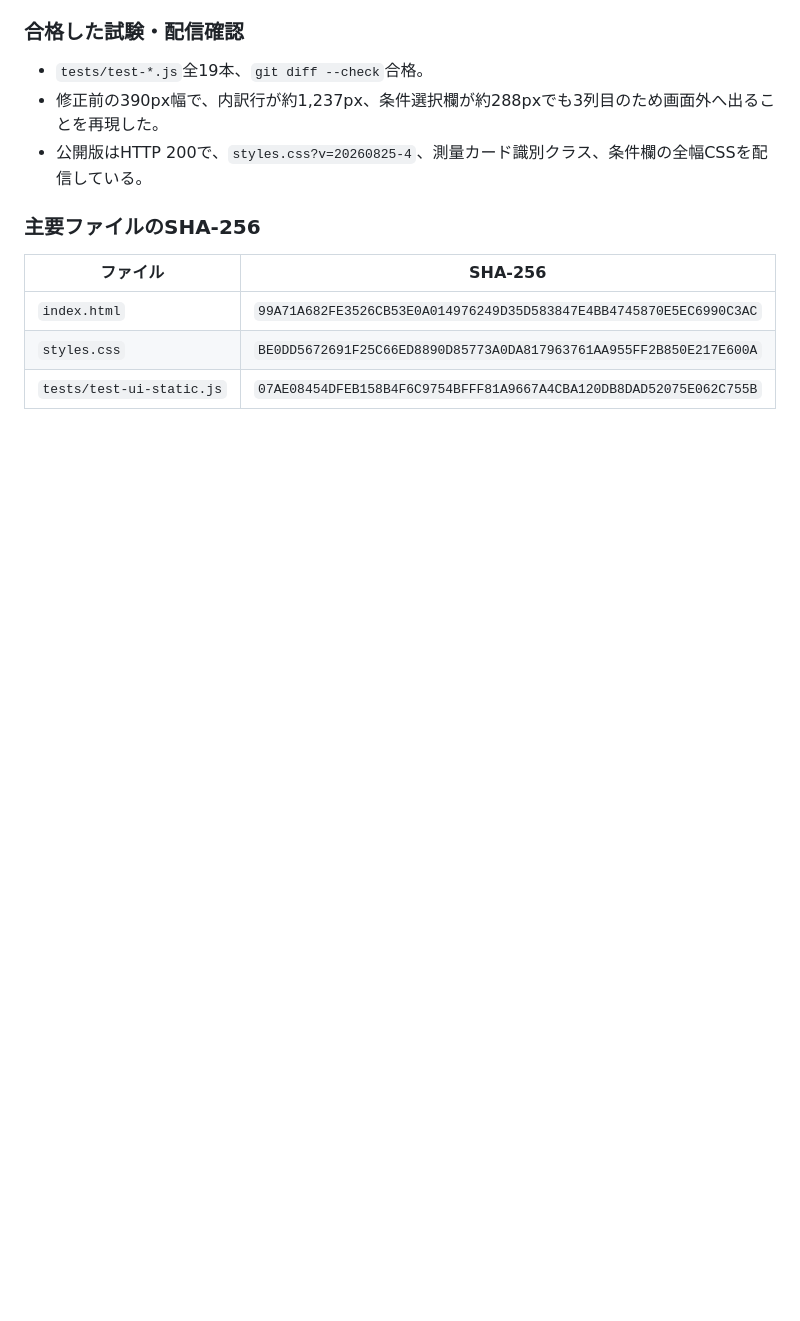
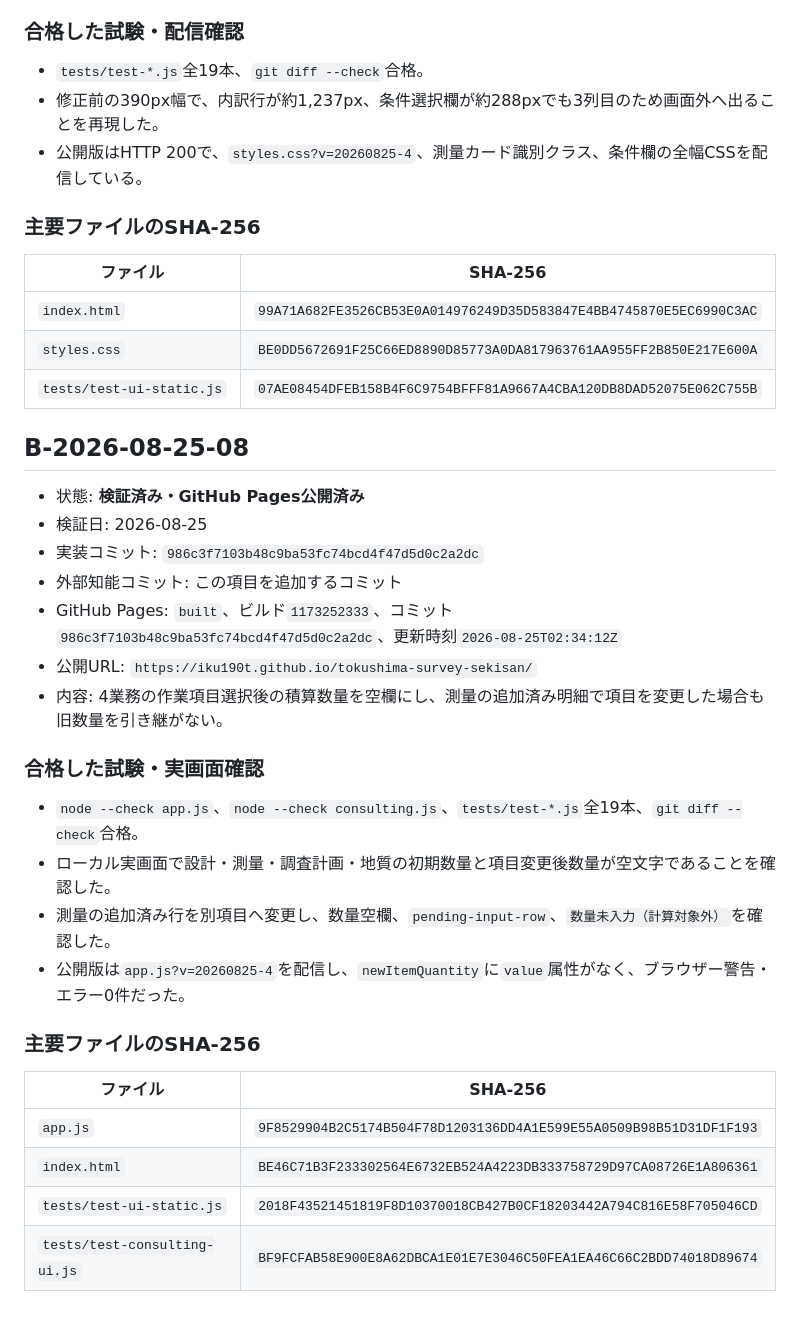
Before and after one commit to iku190t/tokushima-survey-sekisan, a Markdown page: docs/ai-knowledge/VERIFIED_BASELINES.md, the part around the change. Drawn GitHub-style; blank space fills up the shorter version.

Commit message:
Record blank work quantity baseline

```diff
--- a/docs/ai-knowledge/VERIFIED_BASELINES.md
+++ b/docs/ai-knowledge/VERIFIED_BASELINES.md
@@ -2648,3 +2648,29 @@ OK: official case search UI is removed while saved-data compatibility remains
 | `index.html` | `99A71A682FE3526CB53E0A014976249D35D583847E4BB4745870E5EC6990C3AC` |
 | `styles.css` | `BE0DD5672691F25C66ED8890D85773A0DA817963761AA955FF2B850E217E600A` |
 | `tests/test-ui-static.js` | `07AE08454DFEB158B4F6C9754BFFF81A9667A4CBA120DB8DAD52075E062C755B` |
+
+## B-2026-08-25-08
+
+- 状態: **検証済み・GitHub Pages公開済み**
+- 検証日: 2026-08-25
+- 実装コミット: `986c3f7103b48c9ba53fc74bcd4f47d5d0c2a2dc`
+- 外部知能コミット: この項目を追加するコミット
+- GitHub Pages: `built`、ビルド`1173252333`、コミット`986c3f7103b48c9ba53fc74bcd4f47d5d0c2a2dc`、更新時刻`2026-08-25T02:34:12Z`
+- 公開URL: `https://iku190t.github.io/tokushima-survey-sekisan/`
+- 内容: 4業務の作業項目選択後の積算数量を空欄にし、測量の追加済み明細で項目を変更した場合も旧数量を引き継がない。
+
+### 合格した試験・実画面確認
+
+- `node --check app.js`、`node --check consulting.js`、`tests/test-*.js`全19本、`git diff --check`合格。
+- ローカル実画面で設計・測量・調査計画・地質の初期数量と項目変更後数量が空文字であることを確認した。
+- 測量の追加済み行を別項目へ変更し、数量空欄、`pending-input-row`、`数量未入力（計算対象外）`を確認した。
+- 公開版は`app.js?v=20260825-4`を配信し、`newItemQuantity`に`value`属性がなく、ブラウザー警告・エラー0件だった。
+
+### 主要ファイルのSHA-256
+
+| ファイル | SHA-256 |
+|---|---|
+| `app.js` | `9F8529904B2C5174B504F78D1203136DD4A1E599E55A0509B98B51D31DF1F193` |
+| `index.html` | `BE46C71B3F233302564E6732EB524A4223DB333758729D97CA08726E1A806361` |
+| `tests/test-ui-static.js` | `2018F43521451819F8D10370018CB427B0CF18203442A794C816E58F705046CD` |
+| `tests/test-consulting-ui.js` | `BF9FCFAB58E900E8A62DBCA1E01E7E3046C50FEA1EA46C66C2BDD74018D89674` |
```
Also changed, not shown: docs/ai-knowledge/INCIDENTS.md (+9 -0 lines), docs/ai-knowledge/PROJECT_STATE.md (+1 -0 lines).
